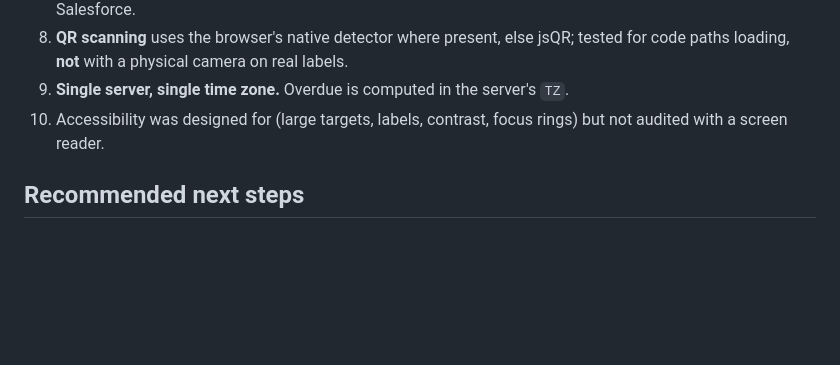
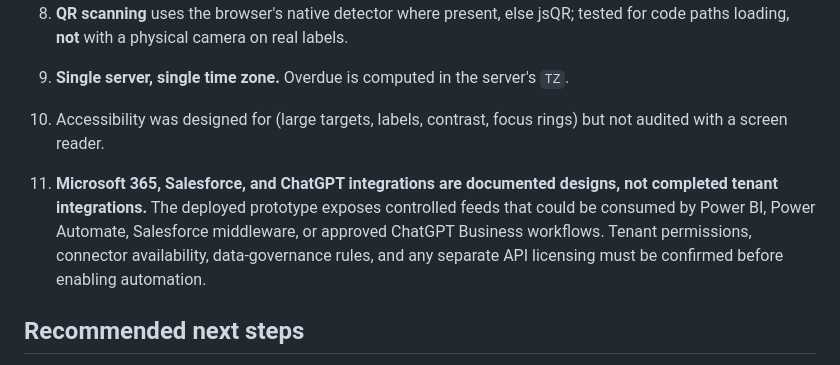
Before and after one commit to sathmipeiris/salut-equipment, a Markdown page: docs/DEVELOPMENT_RECORD.md, the part around the change. GitHub-like rendering; blank space fills up the shorter version.

```diff
--- a/docs/DEVELOPMENT_RECORD.md
+++ b/docs/DEVELOPMENT_RECORD.md
@@ -36,6 +36,8 @@ Everything under "Key features" in `TECHNICAL_SUMMARY.md`. Reconciled with the o
 9. **Single server, single time zone.** Overdue is computed in the server's `TZ`.
 10. Accessibility was designed for (large targets, labels, contrast, focus rings) but not audited with a screen reader.
 
+11. **Microsoft 365, Salesforce, and ChatGPT integrations are documented designs, not completed tenant integrations.** The deployed prototype exposes controlled feeds that could be consumed by Power BI, Power Automate, Salesforce middleware, or approved ChatGPT Business workflows. Tenant permissions, connector availability, data-governance rules, and any separate API licensing must be confirmed before enabling automation.
+
 ## Recommended next steps
 1. Import the real inventory (Admin → Inventory → Import CSV) and resolve the 11 tags the form offered that are missing from the inventory list.
 2. Keep the Render deployment configured with HTTPS, `COOKIE_SECURE=1`, `TRUST_PROXY=1`, a strong `ADMIN_PIN`, and a Turso database token; schedule database backups.
```
Also changed, not shown: README.md (+2 -0 lines), docs/TECHNICAL_SUMMARY.md (+68 -0 lines).
